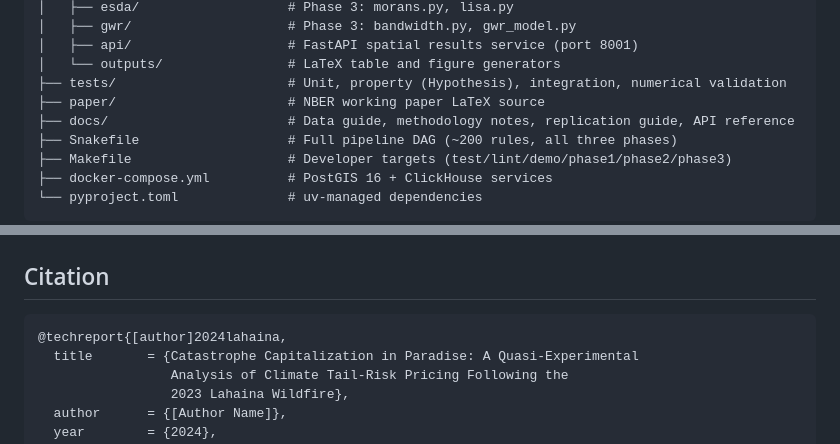
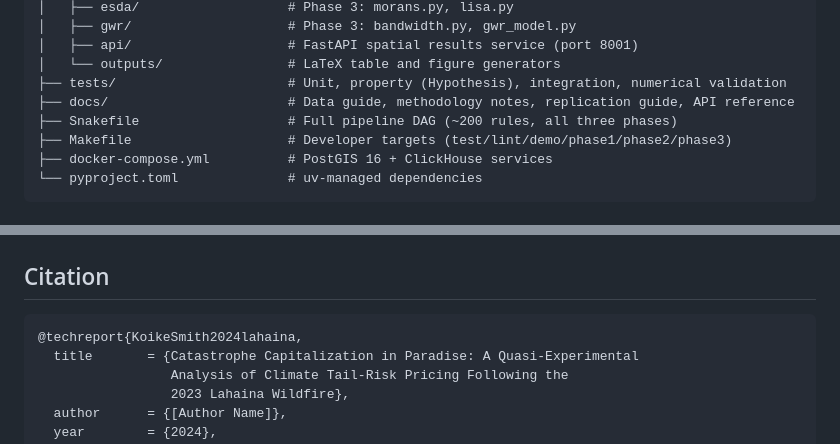
Before and after one commit to ShaggyDog1964/lahaina-climate-risk, a Markdown page: README.md, 2 parts joined by grey strips. Drawn GitHub-style.

````diff
--- a/README.md
+++ b/README.md
@@ -134,7 +134,6 @@ lahaina-climate-risk/
 │   ├── api/                    # FastAPI spatial results service (port 8001)
 │   └── outputs/                # LaTeX table and figure generators
 ├── tests/                      # Unit, property (Hypothesis), integration, numerical validation
-├── paper/                      # NBER working paper LaTeX source
 ├── docs/                       # Data guide, methodology notes, replication guide, API reference
 ├── Snakefile                   # Full pipeline DAG (~200 rules, all three phases)
 ├── Makefile                    # Developer targets (test/lint/demo/phase1/phase2/phase3)
@@ -210,7 +209,7 @@ make docker-up      # start PostGIS + ClickHouse
 ## Citation
 
 ```bibtex
-@techreport{[author]2024lahaina,
+@techreport{KoikeSmith2024lahaina,
   title       = {Catastrophe Capitalization in Paradise: A Quasi-Experimental
                  Analysis of Climate Tail-Risk Pricing Following the
                  2023 Lahaina Wildfire},
````
